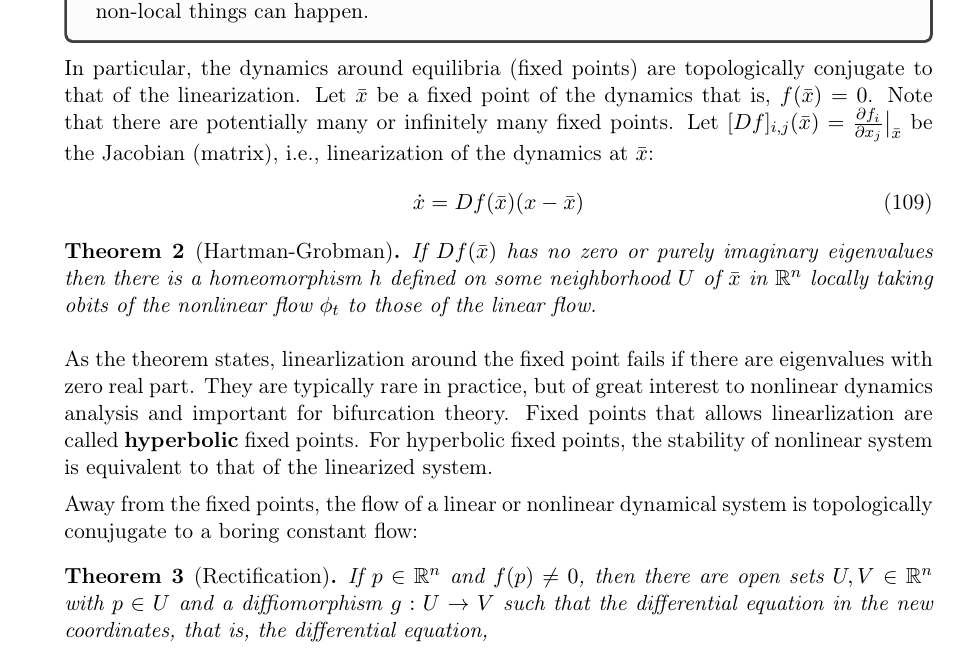
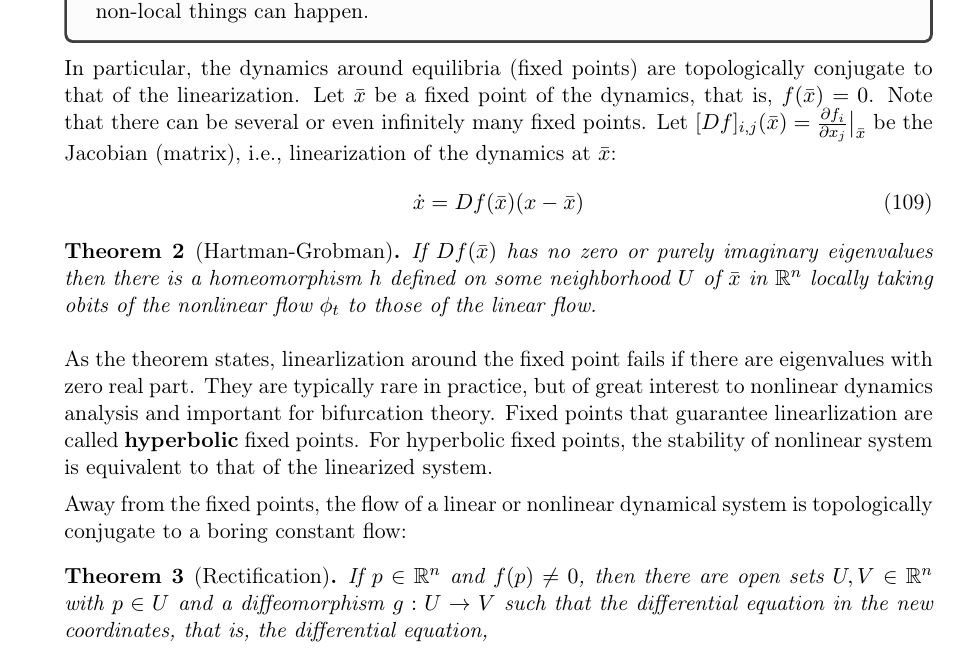
Before and after one commit to memming/linear-algebra-and-dynamics-lectures, a LaTeX problem sheet (lecture_notes.tex): part of page 27 of 29, cut so that both start at the same text. Compiled offline with pdfLaTeX.

Commit message:
typos and grammar

```diff
--- a/lecture_notes.tex
+++ b/lecture_notes.tex
@@ -1492,8 +1492,8 @@ Much of this nonlinear dynamical system can be understood piece by piece using o
 \end{tcolorbox}
 
 In particular, the dynamics around equilibria (fixed points) are topologically conjugate to that of the linearization.
-Let $\bar{x}$ be a fixed point of the dynamics that is, $f(\bar{x}) = 0$.
-Note that there are potentially many or infinitely many fixed points.
+Let $\bar{x}$ be a fixed point of the dynamics, that is, $f(\bar{x}) = 0$.
+Note that there can be several or even infinitely many fixed points.
 Let $[Df]_{i,j}(\bar{x}) = \frac{\partial f_i}{\partial x_j}\bigr\rvert_{\bar{x}}$ be the Jacobian (matrix), i.e., linearization of the dynamics at $\bar{x}$:
 \begin{align}\label{eq:linearized_around_FP}
     \dot{x} = Df(\bar{x}) (x - \bar{x})
@@ -1505,12 +1505,12 @@ Let $[Df]_{i,j}(\bar{x}) = \frac{\partial f_i}{\partial x_j}\bigr\rvert_{\bar{x}
 \end{theorem}
 As the theorem states, linearlization around the fixed point fails if there are eigenvalues with zero real part.
 They are typically rare in practice, but of great interest to nonlinear dynamics analysis and important for bifurcation theory.
-Fixed points that allows linearlization are called \textbf{hyperbolic} fixed points.
+Fixed points that guarantee linearlization are called \textbf{hyperbolic} fixed points.
 For hyperbolic fixed points, the stability of nonlinear system is equivalent to that of the linearized system.
 
-Away from the fixed points, the flow of a linear or nonlinear dynamical system is topologically conujugate to a boring constant flow:
+Away from the fixed points, the flow of a linear or nonlinear dynamical system is topologically conjugate to a boring constant flow:
 \begin{theorem}[Rectification]
-    If $p \in \reals^n$ and $f(p) \neq 0$, then there are open sets $U, V \in \reals^n$ with $p \in U$ and a diffiomorphism $g: U \to V$ such that the differential equation in the new coordinates, that is, the differential equation,
+    If $p \in \reals^n$ and $f(p) \neq 0$, then there are open sets $U, V \in \reals^n$ with $p \in U$ and a diffeomorphism $g: U \to V$ such that the differential equation in the new coordinates, that is, the differential equation,
     $$ \dot{y} = Dg(g\inv(y)) f(g\inv(y)), $$
 is given by $(\dot{y}_1, \ldots, \dot{y}_n) = (1, 0, 0, \ldots, 0)$.
 \end{theorem}
```
